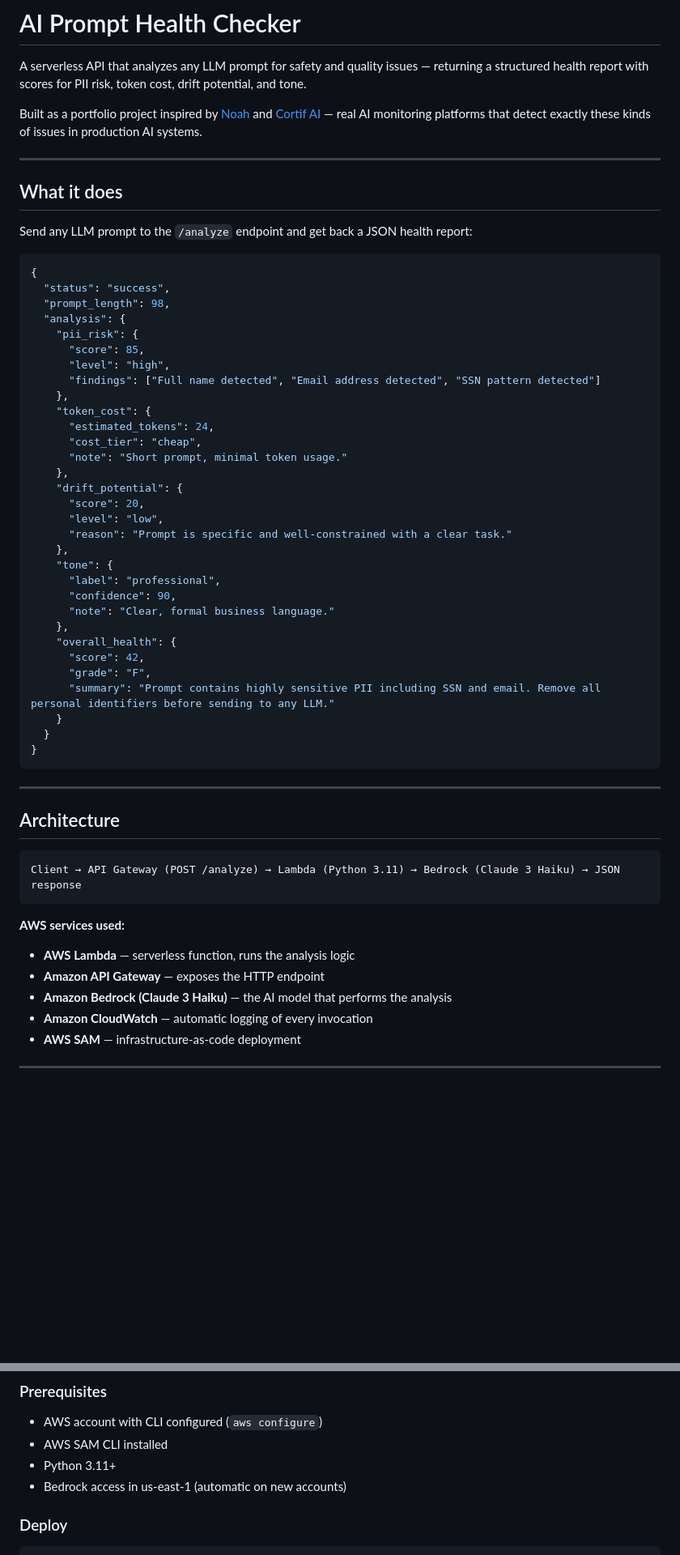
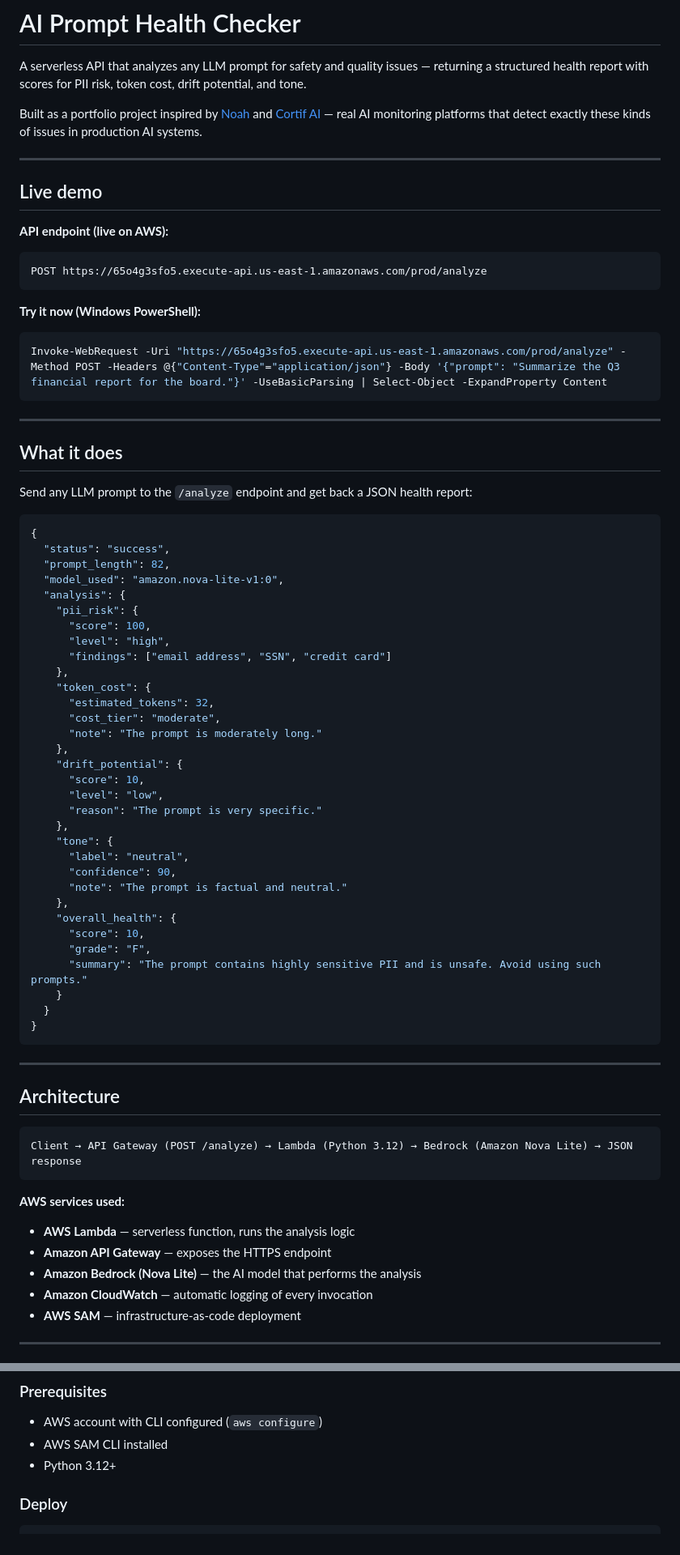
Before and after one commit to arunachalesh58/ai-prompt-health-checker, a Markdown page: README.md, 2 parts joined by grey strips. Shown at 81% size. Drawn GitHub-style; blank space fills up the shorter version.

````diff
--- a/README.md
+++ b/README.md
@@ -3,6 +3,22 @@
 A serverless API that analyzes any LLM prompt for safety and quality issues — returning a structured health report with scores for PII risk, token cost, drift potential, and tone.
 
 Built as a portfolio project inspired by [Noah](https://www.hollanoah.com/) and [Cortif AI](https://cortif.ai/) — real AI monitoring platforms that detect exactly these kinds of issues in production AI systems.
+
+---
+
+## Live demo
+
+**API endpoint (live on AWS):**
+
+```
+POST https://65o4g3sfo5.execute-api.us-east-1.amazonaws.com/prod/analyze
+```
+
+**Try it now (Windows PowerShell):**
+
+```powershell
+Invoke-WebRequest -Uri "https://65o4g3sfo5.execute-api.us-east-1.amazonaws.com/prod/analyze" -Method POST -Headers @{"Content-Type"="application/json"} -Body '{"prompt": "Summarize the Q3 financial report for the board."}' -UseBasicParsing | Select-Object -ExpandProperty Content
+```
 
 ---
 
@@ -13,32 +29,33 @@ Send any LLM prompt to the `/analyze` endpoint and get back a JSON health report
 ```json
 {
   "status": "success",
-  "prompt_length": 98,
+  "prompt_length": 82,
+  "model_used": "amazon.nova-lite-v1:0",
   "analysis": {
     "pii_risk": {
-      "score": 85,
+      "score": 100,
       "level": "high",
-      "findings": ["Full name detected", "Email address detected", "SSN pattern detected"]
+      "findings": ["email address", "SSN", "credit card"]
     },
     "token_cost": {
-      "estimated_tokens": 24,
-      "cost_tier": "cheap",
-      "note": "Short prompt, minimal token usage."
+      "estimated_tokens": 32,
+      "cost_tier": "moderate",
+      "note": "The prompt is moderately long."
     },
     "drift_potential": {
-      "score": 20,
+      "score": 10,
       "level": "low",
-      "reason": "Prompt is specific and well-constrained with a clear task."
+      "reason": "The prompt is very specific."
     },
     "tone": {
-      "label": "professional",
+      "label": "neutral",
       "confidence": 90,
-      "note": "Clear, formal business language."
+      "note": "The prompt is factual and neutral."
     },
     "overall_health": {
-      "score": 42,
+      "score": 10,
       "grade": "F",
-      "summary": "Prompt contains highly sensitive PII including SSN and email. Remove all personal identifiers before sending to any LLM."
+      "summary": "The prompt contains highly sensitive PII and is unsafe. Avoid using such prompts."
     }
   }
 }
@@ -49,13 +66,13 @@ Send any LLM prompt to the `/analyze` endpoint and get back a JSON health report
 ## Architecture
 
 ```
-Client → API Gateway (POST /analyze) → Lambda (Python 3.11) → Bedrock (Claude 3 Haiku) → JSON response
+Client → API Gateway (POST /analyze) → Lambda (Python 3.12) → Bedrock (Amazon Nova Lite) → JSON response
 ```
 
 **AWS services used:**
 - **AWS Lambda** — serverless function, runs the analysis logic
-- **Amazon API Gateway** — exposes the HTTP endpoint
-- **Amazon Bedrock (Claude 3 Haiku)** — the AI model that performs the analysis
+- **Amazon API Gateway** — exposes the HTTPS endpoint
+- **Amazon Bedrock (Nova Lite)** — the AI model that performs the analysis
 - **Amazon CloudWatch** — automatic logging of every invocation
 - **AWS SAM** — infrastructure-as-code deployment
 
@@ -81,8 +98,7 @@ prompt-health-checker/
 ### Prerequisites
 - AWS account with CLI configured (`aws configure`)
 - AWS SAM CLI installed
-- Python 3.11+
-- Bedrock access in us-east-1 (automatic on new accounts)
+- Python 3.12+
 
 ### Deploy
 
````
Also changed, not shown: other parts of README.md (+10 -21 lines).
